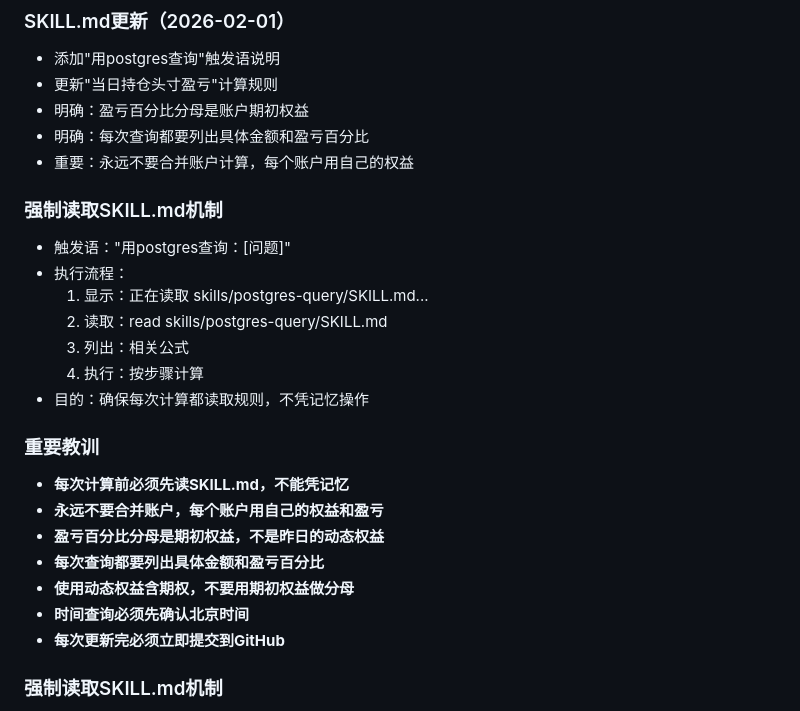
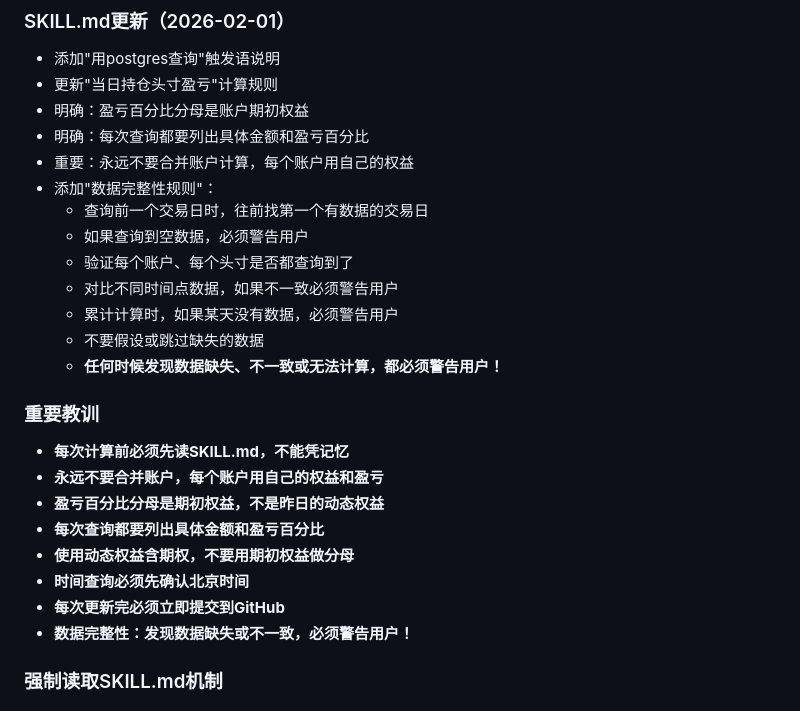
Before and after one commit to surtu-r-wong/clawdbot, a Markdown page: notes/worklog.md, the part around the change. Rendered like a GitHub page.

Commit message:
Update worklog: data integrity rules
- Add data integrity rules to SKILL.md requirements
- Query previous trading day by searching forward
- Verify all accounts and positions are queried
- Compare data from different time points
- Warn user if any data is missing or inconsistent
- Do not assume or skip missing data

Important lessons:
- Always read SKILL.md before calculations
- Never merge accounts, calculate separately
- PnL percentage denominator is initial equity
- Always list amount and percentage
- Use dynamic equity with options
- Confirm Beijing time before date queries
- Commit changes immediately after updates
- Data integrity: warn user if any data is missing or inconsistent

```diff
--- a/notes/worklog.md
+++ b/notes/worklog.md
@@ -50,15 +50,14 @@
 - 明确：盈亏百分比分母是账户期初权益
 - 明确：每次查询都要列出具体金额和盈亏百分比
 - 重要：永远不要合并账户计算，每个账户用自己的权益
-
-### 强制读取SKILL.md机制
-- 触发语："用postgres查询：[问题]"
-- 执行流程：
-  1. 显示：正在读取 skills/postgres-query/SKILL.md...
-  2. 读取：read skills/postgres-query/SKILL.md
-  3. 列出：相关公式
-  4. 执行：按步骤计算
-- 目的：确保每次计算都读取规则，不凭记忆操作
+- 添加"数据完整性规则"：
+  - 查询前一个交易日时，往前找第一个有数据的交易日
+  - 如果查询到空数据，必须警告用户
+  - 验证每个账户、每个头寸是否都查询到了
+  - 对比不同时间点数据，如果不一致必须警告用户
+  - 累计计算时，如果某天没有数据，必须警告用户
+  - 不要假设或跳过缺失的数据
+  - **任何时候发现数据缺失、不一致或无法计算，都必须警告用户！**
 
 ### 重要教训
 - **每次计算前必须先读SKILL.md，不能凭记忆**
@@ -68,6 +67,7 @@
 - **使用动态权益含期权，不要用期初权益做分母**
 - **时间查询必须先确认北京时间**
 - **每次更新完必须立即提交到GitHub**
+- **数据完整性：发现数据缺失或不一致，必须警告用户！**
 
 ### 强制读取SKILL.md机制
 - **触发语**："用postgres查询：[问题]"
```
